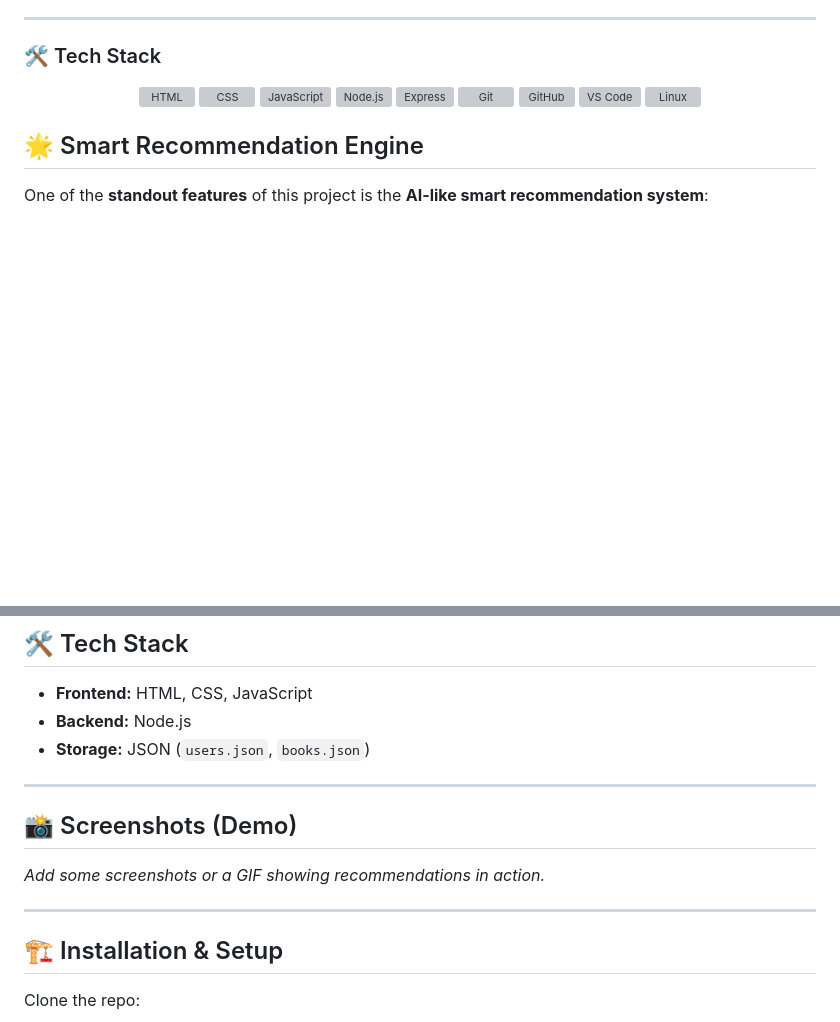
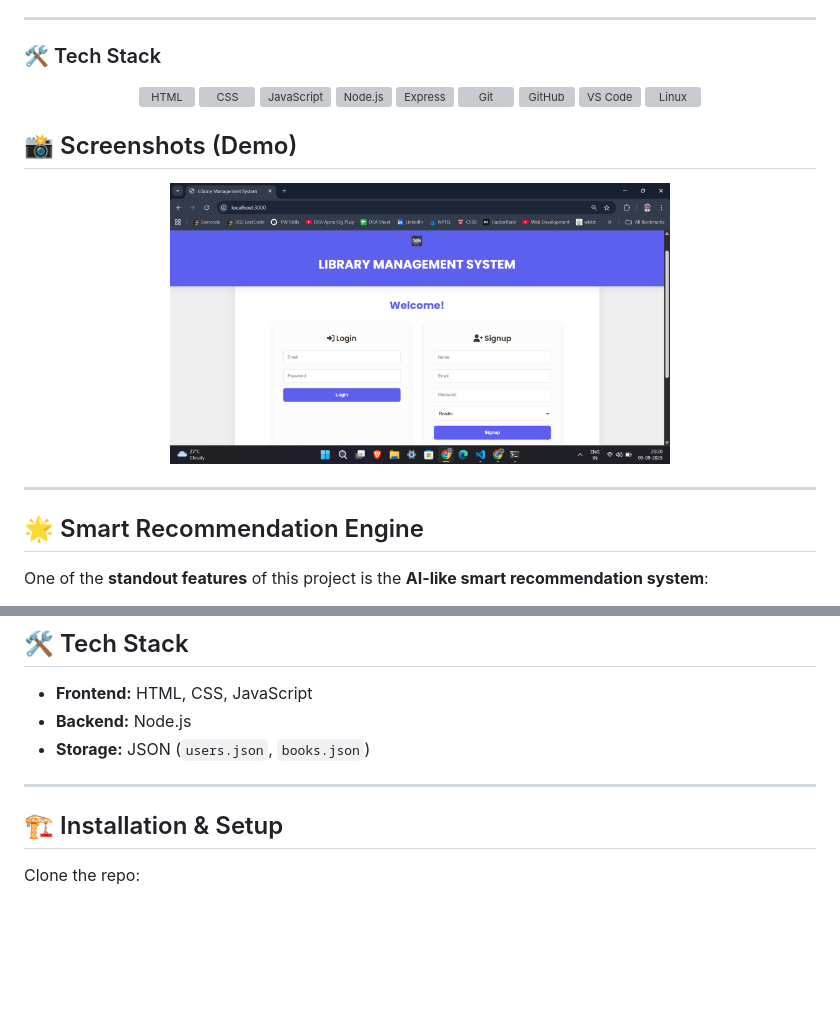
Before and after one commit to nafeeshossain/library-management-system, a Markdown page: README.md, 2 parts joined by grey strips. Drawn GitHub-style; blank space fills up the shorter version; grey boxes are pictures that could not be loaded.

```diff
--- a/README.md
+++ b/README.md
@@ -25,6 +25,13 @@ It supports two types of users — **Readers** and **Librarians** — and uses *
   <img src="https://cdn.jsdelivr.net/gh/devicons/devicon/icons/linux/linux-original.svg" alt="Linux" width="40" height="40"/>
 </div>
 
+## 📸 Screenshots (Demo)
+
+<p align="center">
+  <img src="Screenshot.png" width="500"/>
+</p>
+
+---
 
 ## 🌟 Smart Recommendation Engine
 
@@ -67,10 +74,6 @@ This makes the library experience **personalized and engaging**, just like moder
 
 ---
 
-## 📸 Screenshots (Demo)
-_Add some screenshots or a GIF showing recommendations in action._
-
----
 
 ## 🏗️ Installation & Setup
 
```
